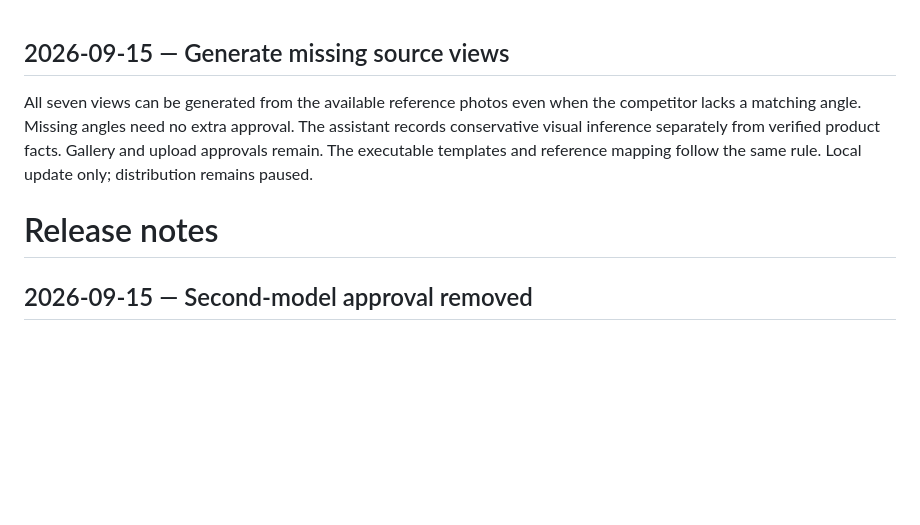
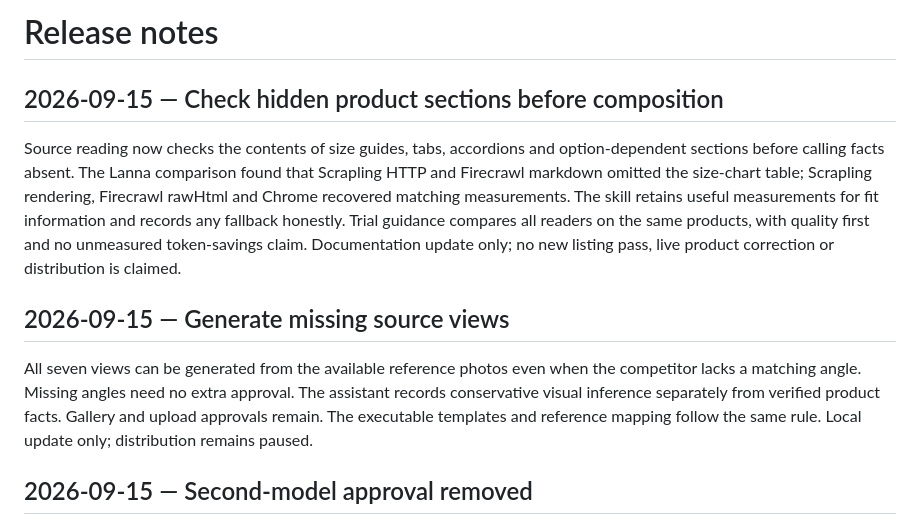
Before and after one commit to GHJKLF/ondine-product-listing, a Markdown page: RELEASE_NOTES.md, the part around the change. Rendered like a GitHub page; blank space fills up the shorter version.

Commit message:
Check hidden product information during source reading

```diff
--- a/RELEASE_NOTES.md
+++ b/RELEASE_NOTES.md
@@ -1,8 +1,13 @@
+# Release notes
+
+## 2026-09-15 — Check hidden product sections before composition
+
+Source reading now checks the contents of size guides, tabs, accordions and option-dependent sections before calling facts absent. The Lanna comparison found that Scrapling HTTP and Firecrawl markdown omitted the size-chart table; Scrapling rendering, Firecrawl rawHtml and Chrome recovered matching measurements. The skill retains useful measurements for fit information and records any fallback honestly. Trial guidance compares all readers on the same products, with quality first and no unmeasured token-savings claim. Documentation update only; no new listing pass, live product correction or distribution is claimed.
+
 ## 2026-09-15 — Generate missing source views
 
 All seven views can be generated from the available reference photos even when the competitor lacks a matching angle. Missing angles need no extra approval. The assistant records conservative visual inference separately from verified product facts. Gallery and upload approvals remain. The executable templates and reference mapping follow the same rule. Local update only; distribution remains paused.
 
-# Release notes
 
 ## 2026-09-15 — Second-model approval removed
 
```
Also changed, not shown: 2 other files.
